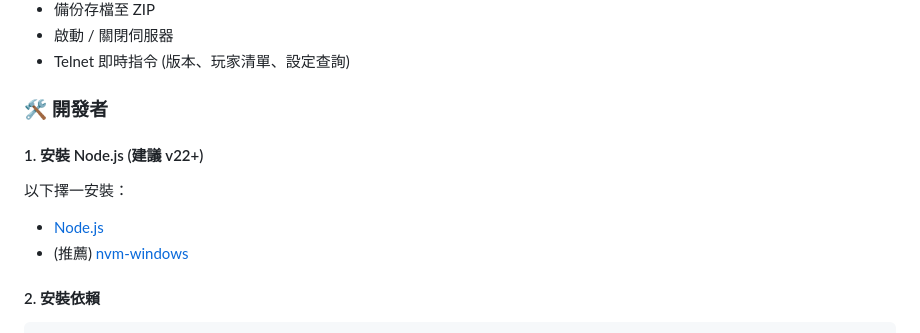
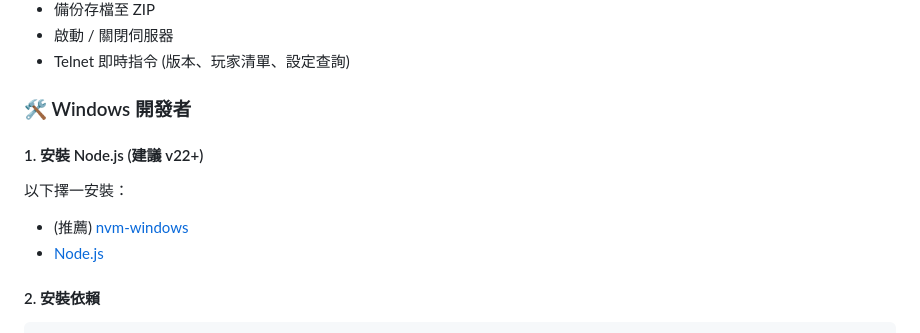
Before and after one commit to waynechen251/7-days-to-die-dedicated-server-plus, a Markdown page: readme.md, the part around the change. Rendered like a GitHub page.

```diff
--- a/readme.md
+++ b/readme.md
@@ -68,14 +68,14 @@ http://localhost:26902/
 - 啟動 / 關閉伺服器
 - Telnet 即時指令 (版本、玩家清單、設定查詢)
 
-### 🛠️ 開發者
+### 🛠️ Windows 開發者
 
 #### 1. 安裝 Node.js (建議 v22+)
 
 以下擇一安裝：
 
+- (推薦) [nvm-windows](https://github.com/coreybutler/nvm-windows.git)
 - [Node.js](https://nodejs.org/)
-- (推薦) [nvm-windows](https://github.com/coreybutler/nvm-windows.git)
 
 #### 2. 安裝依賴
 
```
Also changed, not shown: readme.en.md (+2 -2 lines).
